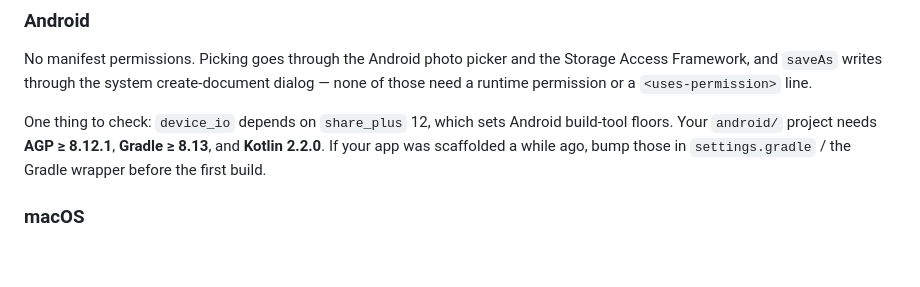
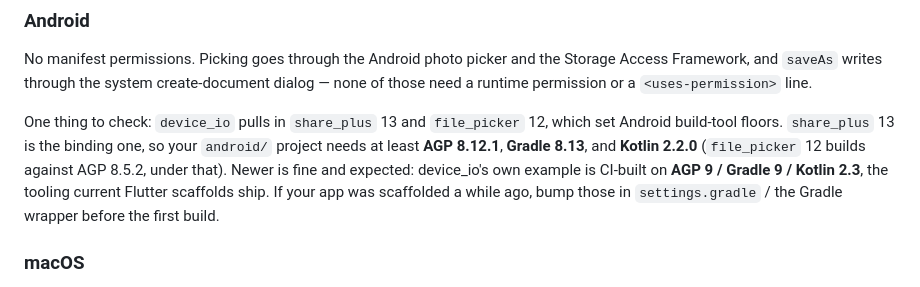
Before and after one commit to whuppi/device_io, a Markdown page: README.md, the part around the change. GitHub-like rendering; blank space fills up the shorter version.

Commit message:
docs: correct Android build-tool note for share_plus 13
The Android note said "share_plus 12" and predated the file_picker 12-beta
pin. share_plus 12.0.0 set the floors (AGP 8.12.1 / Gradle 8.13 / Kotlin
2.2.0); 13.x kept them, so the numbers stand. Now credits both deps, notes
share_plus 13 is the binding floor (file_picker 12-beta builds against AGP
8.5.2, under it), and records the example's CI-tested AGP 9 / Gradle 9 /
Kotlin 2.3 ceiling.

```diff
--- a/README.md
+++ b/README.md
@@ -89,7 +89,7 @@ Set your iOS deployment target to **14.0**. `device_io` pulls in `file_picker` 1
 
 No manifest permissions. Picking goes through the Android photo picker and the Storage Access Framework, and `saveAs` writes through the system create-document dialog — none of those need a runtime permission or a `<uses-permission>` line.
 
-One thing to check: `device_io` depends on `share_plus` 12, which sets Android build-tool floors. Your `android/` project needs **AGP ≥ 8.12.1**, **Gradle ≥ 8.13**, and **Kotlin 2.2.0**. If your app was scaffolded a while ago, bump those in `settings.gradle` / the Gradle wrapper before the first build.
+One thing to check: `device_io` pulls in `share_plus` 13 and `file_picker` 12, which set Android build-tool floors. `share_plus` 13 is the binding one, so your `android/` project needs at least **AGP 8.12.1**, **Gradle 8.13**, and **Kotlin 2.2.0** (`file_picker` 12 builds against AGP 8.5.2, under that). Newer is fine and expected: device_io's own example is CI-built on **AGP 9 / Gradle 9 / Kotlin 2.3**, the tooling current Flutter scaffolds ship. If your app was scaffolded a while ago, bump those in `settings.gradle` / the Gradle wrapper before the first build.
 
 ### macOS
 
```
